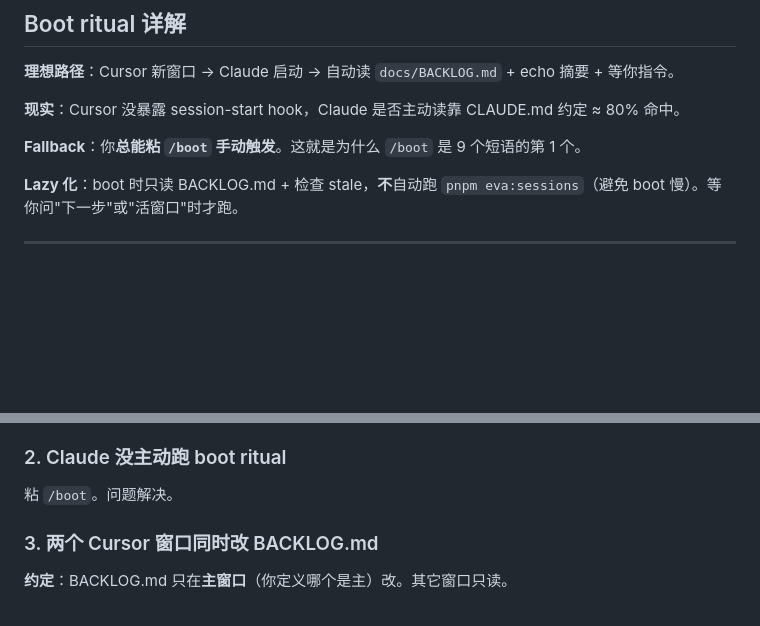
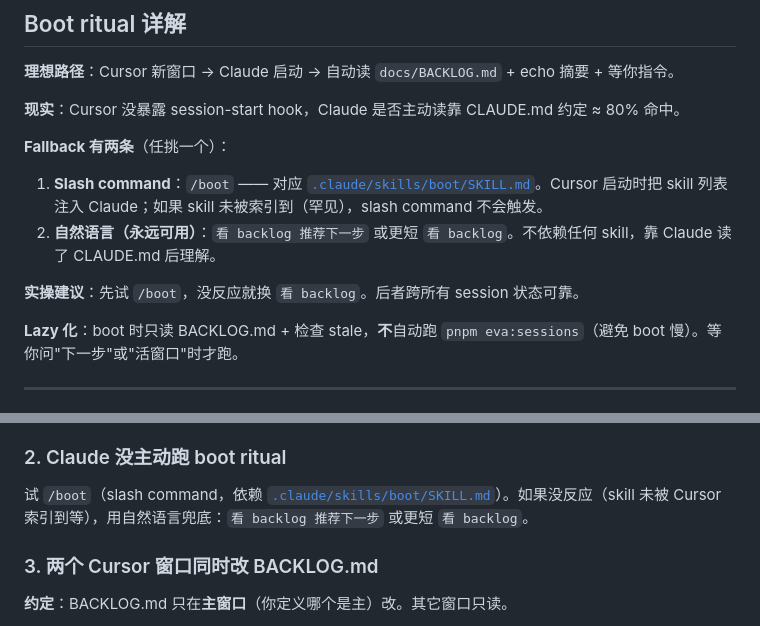
Before and after one commit to Albertsun6/claude-web, a Markdown page: docs/STEWARD_USAGE.md, 2 parts joined by grey strips. Drawn GitHub-style; blank space fills up the shorter version.

```diff
--- a/docs/STEWARD_USAGE.md
+++ b/docs/STEWARD_USAGE.md
@@ -248,7 +248,12 @@ m2-voice-impl unblock
 
 **现实**：Cursor 没暴露 session-start hook，Claude 是否主动读靠 CLAUDE.md 约定 ≈ 80% 命中。
 
-**Fallback**：你**总能粘 `/boot` 手动触发**。这就是为什么 `/boot` 是 9 个短语的第 1 个。
+**Fallback 有两条**（任挑一个）：
+
+1. **Slash command**：`/boot` —— 对应 [`.claude/skills/boot/SKILL.md`](../.claude/skills/boot/SKILL.md)。Cursor 启动时把 skill 列表注入 Claude；如果 skill 未被索引到（罕见），slash command 不会触发。
+2. **自然语言（永远可用）**：`看 backlog 推荐下一步` 或更短 `看 backlog`。不依赖任何 skill，靠 Claude 读了 CLAUDE.md 后理解。
+
+**实操建议**：先试 `/boot`，没反应就换 `看 backlog`。后者跨所有 session 状态可靠。
 
 **Lazy 化**：boot 时只读 BACKLOG.md + 检查 stale，**不**自动跑 `pnpm eva:sessions`（避免 boot 慢）。等你问"下一步"或"活窗口"时才跑。
 
@@ -283,7 +288,7 @@ Claude 会主动告诉你解析失败 + 显示有问题的行号。**不要**靠
 
 ### 2. Claude 没主动跑 boot ritual
 
-粘 `/boot`。问题解决。
+试 `/boot`（slash command，依赖 [`.claude/skills/boot/SKILL.md`](../.claude/skills/boot/SKILL.md)）。如果没反应（skill 未被 Cursor 索引到等），用自然语言兜底：`看 backlog 推荐下一步` 或更短 `看 backlog`。
 
 ### 3. 两个 Cursor 窗口同时改 BACKLOG.md
 
```
Also changed, not shown: docs/STEWARD_PROMPTS.md (+11 -1 lines), 1 other file.
